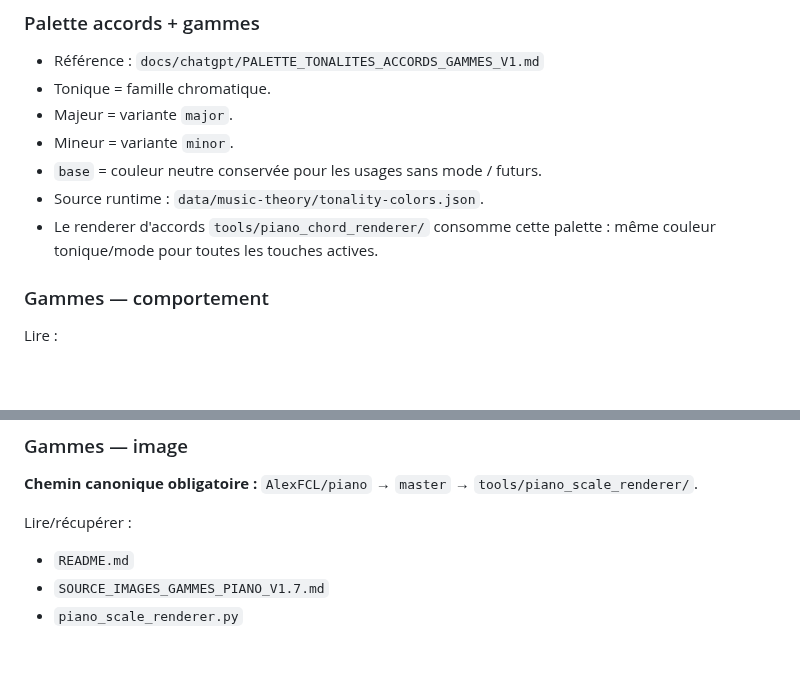
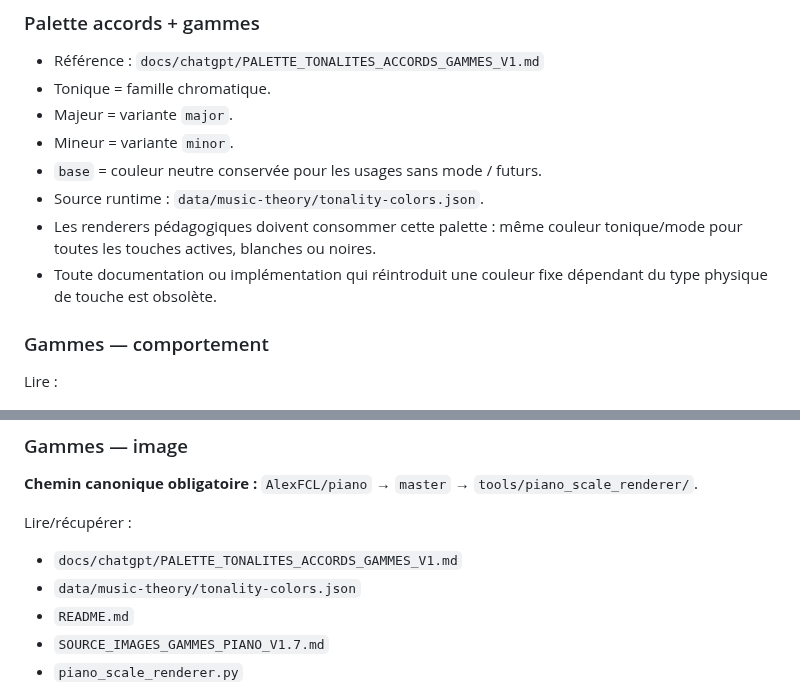
Before and after one commit to AlexFCL/piano, a Markdown page: docs/chatgpt/PLAYBOOK_CHATGPT_APPLICATION_PIANO_V4.md, 2 parts joined by grey strips. GitHub-like rendering; blank space fills up the shorter version.

Commit message:
Fait primer la palette canonique dans le playbook

```diff
--- a/docs/chatgpt/PLAYBOOK_CHATGPT_APPLICATION_PIANO_V4.md
+++ b/docs/chatgpt/PLAYBOOK_CHATGPT_APPLICATION_PIANO_V4.md
@@ -50,7 +50,8 @@ Pour produire/corriger une image d'accord, utiliser `tools/piano_chord_renderer/
 - Mineur = variante `minor`.
 - `base` = couleur neutre conservée pour les usages sans mode / futurs.
 - Source runtime : `data/music-theory/tonality-colors.json`.
-- Le renderer d'accords `tools/piano_chord_renderer/` consomme cette palette : même couleur tonique/mode pour toutes les touches actives.
+- Les renderers pédagogiques doivent consommer cette palette : même couleur tonique/mode pour toutes les touches actives, blanches ou noires.
+- Toute documentation ou implémentation qui réintroduit une couleur fixe dépendant du type physique de touche est obsolète.
 
 ### Gammes — comportement
 Lire :
@@ -70,6 +71,8 @@ Consulter Notion si l'intention fonctionnelle doit être arbitrée.
 **Chemin canonique obligatoire :** `AlexFCL/piano` → `master` → `tools/piano_scale_renderer/`.
 
 Lire/récupérer :
+- `docs/chatgpt/PALETTE_TONALITES_ACCORDS_GAMMES_V1.md`
+- `data/music-theory/tonality-colors.json`
 - `README.md`
 - `SOURCE_IMAGES_GAMMES_PIANO_V1.7.md`
 - `piano_scale_renderer.py`
```
